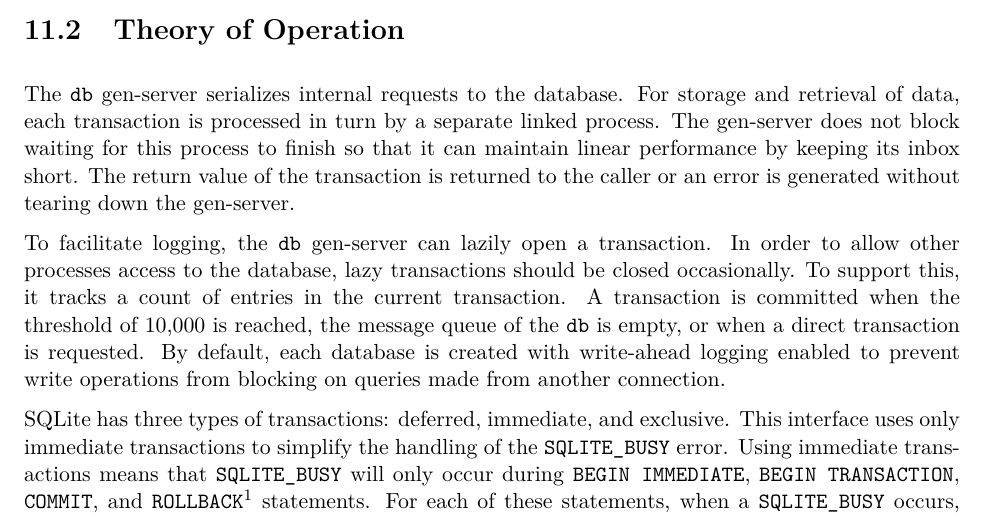
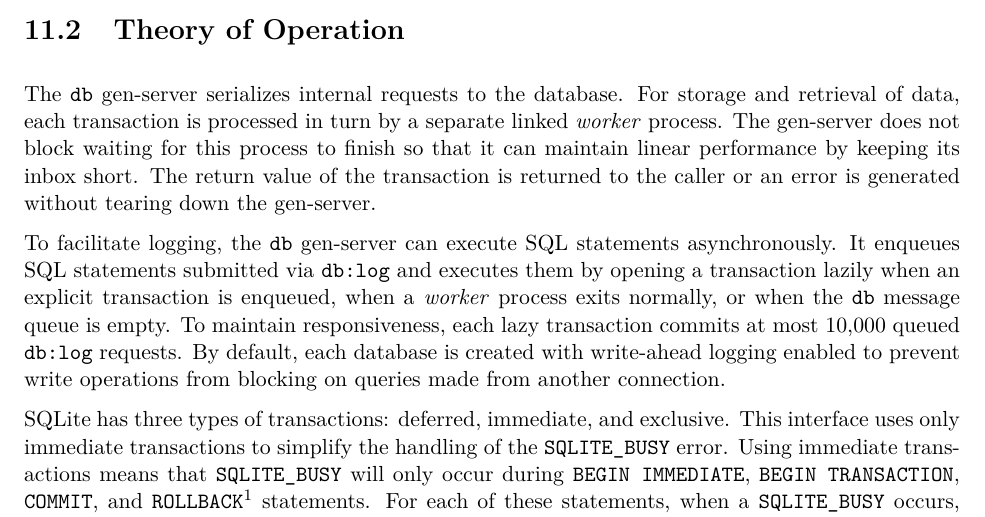
Before and after one commit to becls/swish, a LaTeX thesis (doc/swish.tex, which reads doc/swish/db.tex): part of page 110 of 159, cut so that both start at the same text. Compiled offline with pdfLaTeX.

Commit message:
doc: describe lazy transactions more accurately

```diff
--- a/doc/swish/db.tex
+++ b/doc/swish/db.tex
@@ -39,18 +39,18 @@ Definitive Guide to SQLite~\cite{sqlite-guide}.
 
 The \code{db} gen-server serializes internal requests to the
 database.  For storage and retrieval of data, each transaction is
-processed in turn by a separate linked process.  The gen-server does
+processed in turn by a separate linked \var{worker} process.  The gen-server does
 not block waiting for this process to finish so that it can maintain
 linear performance by keeping its inbox short. The return value of the
 transaction is returned to the caller or an error is generated without
 tearing down the gen-server.
 
-To facilitate logging, the \code{db} gen-server can lazily open a
-transaction. In order to allow other processes access to the database,
-lazy transactions should be closed occasionally. To support this, it
-tracks a count of entries in the current transaction. A transaction is
-committed when the threshold of 10,000 is reached, the message queue
-of the \code{db} is empty, or when a direct transaction is requested.
+To facilitate logging, the \code{db} gen-server can execute SQL statements
+asynchronously. It enqueues SQL statements submitted via \code{db:log} and
+executes them by opening a transaction lazily when an explicit transaction is
+enqueued, when a \var{worker} process exits normally, or when the \code{db}
+message queue is empty.
+To maintain responsiveness, each lazy transaction commits at most 10,000 queued \code{db:log} requests.
 By default, each database is created with write-ahead logging enabled
 to prevent write operations from blocking on queries made from another
 connection.
```
Also changed, not shown: 1 other file.
